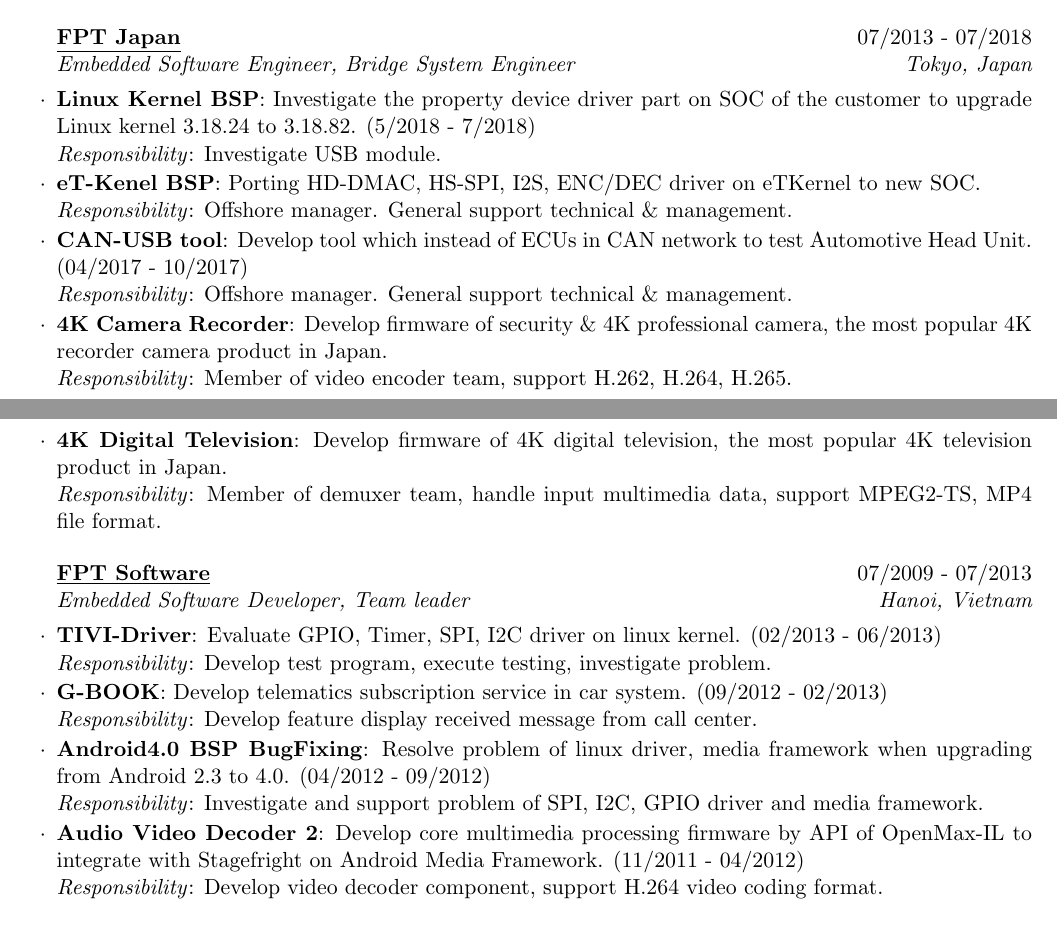
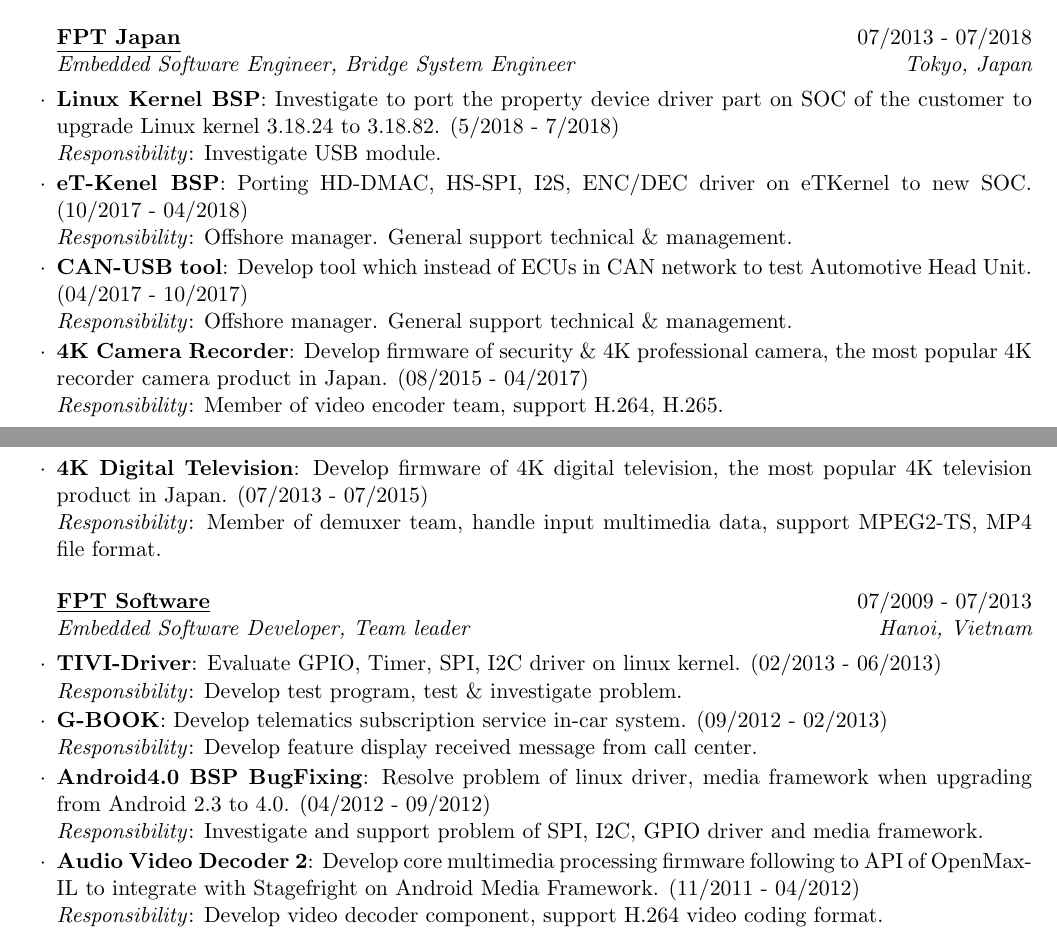
Before and after one commit to truongpt/resume, a LaTeX CV (type3/resume.tex): two parts of pages 1 and 2 of 2, joined at a grey line, cut so that both start at the same text. Compiled offline with pdfLaTeX.

Commit message:
update cv type3

```diff
--- a/type3/resume.tex
+++ b/type3/resume.tex
@@ -55,34 +55,34 @@
     \end{rSubsection}
 
     \begin{rSubsection}{\href{https://www.fpt-software.jp/company-information/fpt-japan/}{\underline{FPT Japan}}}{07/2013 - 07/2018}{Embedded Software Engineer, Bridge System Engineer}{Tokyo, Japan}
-    \item \textbf{Linux Kernel BSP}: Investigate the property device driver part on SOC of the customer to upgrade Linux kernel 3.18.24 to 3.18.82. (5/2018 - 7/2018)
+    \item \textbf{Linux Kernel BSP}: Investigate to port the property device driver part on SOC of the customer to upgrade Linux kernel 3.18.24 to 3.18.82. (5/2018 - 7/2018)
     \newline \textit{Responsibility}: Investigate USB module.
 
-    \item \textbf{eT-Kenel BSP}: Porting HD-DMAC, HS-SPI, I2S, ENC/DEC driver on eTKernel to new SOC.
+    \item \textbf{eT-Kenel BSP}: Porting HD-DMAC, HS-SPI, I2S, ENC/DEC driver on eTKernel to new SOC. (10/2017 - 04/2018)
     \newline \textit{Responsibility}: Offshore manager. General support technical \& management.
 
     \item \textbf{CAN-USB tool}: Develop tool which instead of ECUs in CAN network to test Automotive Head Unit. (04/2017 - 10/2017)
     \newline \textit{Responsibility}: Offshore manager. General support technical \& management.
 
-    \item \textbf{4K Camera Recorder}: Develop firmware of security \& 4K professional camera, the most popular 4K recorder camera product in Japan.
-    \newline \textit{Responsibility}: Member of video encoder team, support H.262, H.264, H.265.
+    \item \textbf{4K Camera Recorder}: Develop firmware of security \& 4K professional camera, the most popular 4K recorder camera product in Japan. (08/2015 - 04/2017)
+    \newline \textit{Responsibility}: Member of video encoder team, support H.264, H.265.
 
-    \item \textbf{4K Digital Television}: Develop firmware of 4K digital television, the most popular 4K television product in Japan.
+    \item \textbf{4K Digital Television}: Develop firmware of 4K digital television, the most popular 4K television product in Japan. (07/2013 - 07/2015)
     \newline \textit{Responsibility}: Member of demuxer team, handle input multimedia data, support MPEG2-TS, MP4 file format.
 
     \end{rSubsection}
 
     \begin{rSubsection}{\href{https://www.fpt-software.com/}{\underline{FPT Software}}}{07/2009 - 07/2013}{Embedded Software Developer, Team leader}{Hanoi, Vietnam}
     \item \textbf{TIVI-Driver}: Evaluate GPIO, Timer, SPI, I2C driver on linux kernel. (02/2013 - 06/2013)
-    \newline \textit{Responsibility}: Develop test program, execute testing, investigate problem.
+    \newline \textit{Responsibility}: Develop test program, test \& investigate problem.
 
-    \item \textbf{G-BOOK}: Develop telematics subscription service in car system. (09/2012 - 02/2013)
+    \item \textbf{G-BOOK}: Develop telematics subscription service in-car system. (09/2012 - 02/2013)
     \newline \textit{Responsibility}: Develop feature display received message from call center.
 
     \item \textbf{Android4.0 BSP BugFixing}: Resolve problem of linux driver, media framework when upgrading from Android 2.3 to 4.0. (04/2012 - 09/2012)
     \newline \textit{Responsibility}: Investigate and support problem of SPI, I2C, GPIO driver and media framework.
 
-    \item \textbf{Audio Video Decoder 2}: Develop core multimedia processing firmware by API of OpenMax-IL to integrate with Stagefright on Android Media Framework. (11/2011 - 04/2012)
+    \item \textbf{Audio Video Decoder 2}: Develop core multimedia processing firmware following to API of OpenMax-IL to integrate with Stagefright on Android Media Framework. (11/2011 - 04/2012)
     \newline \textit{Responsibility}: Develop video decoder component, support H.264 video coding format.
 
     \item \textbf{Audio Video Decoder 1}: Develop firmware of digital television support DVB-T. Support trick play (slow, fast) with MP4, MKV, ASF, AVI file format. (08/2009 - 11/2011)
```
Also changed, not shown: type3/truongpt_28102019.pdf (added).
